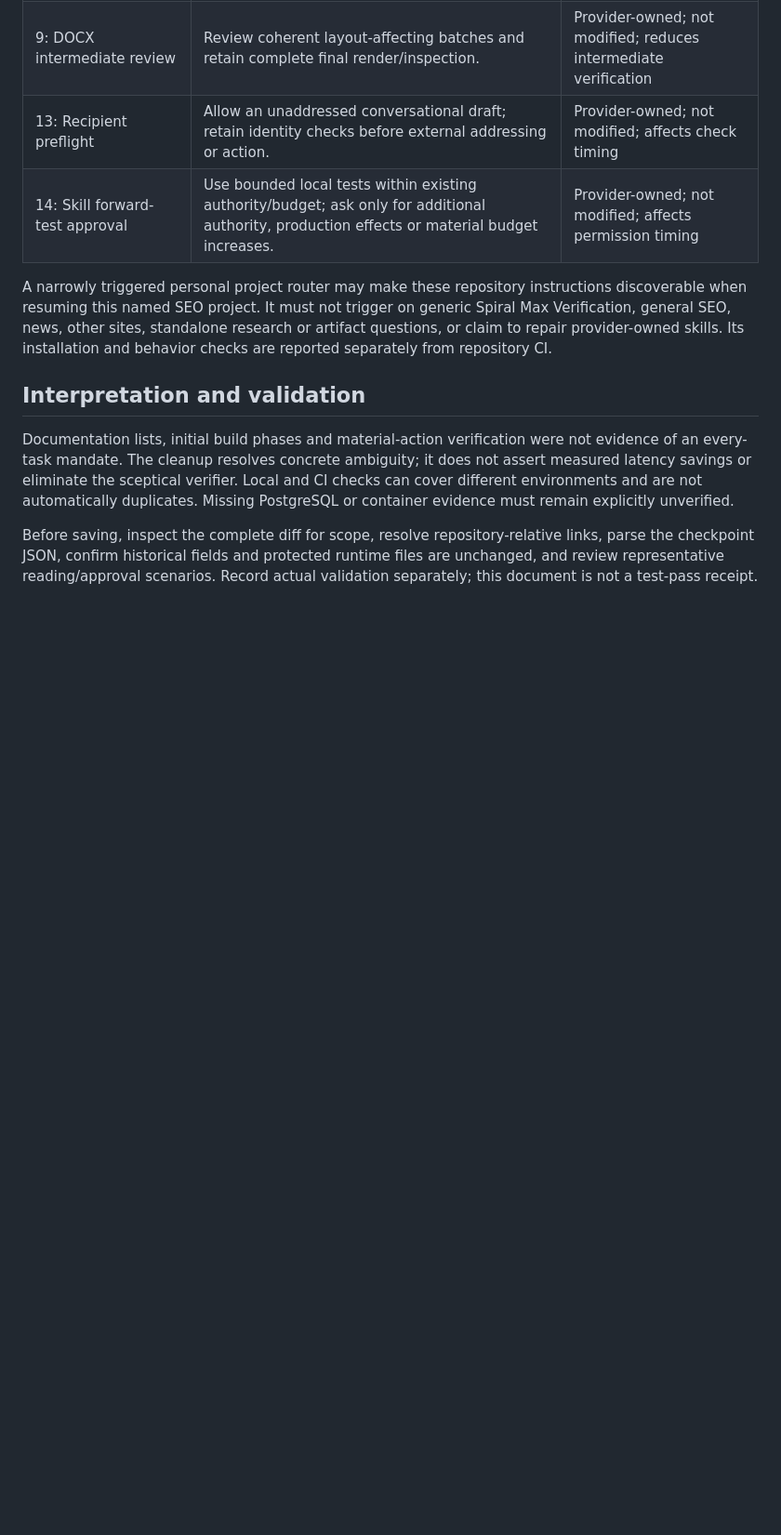
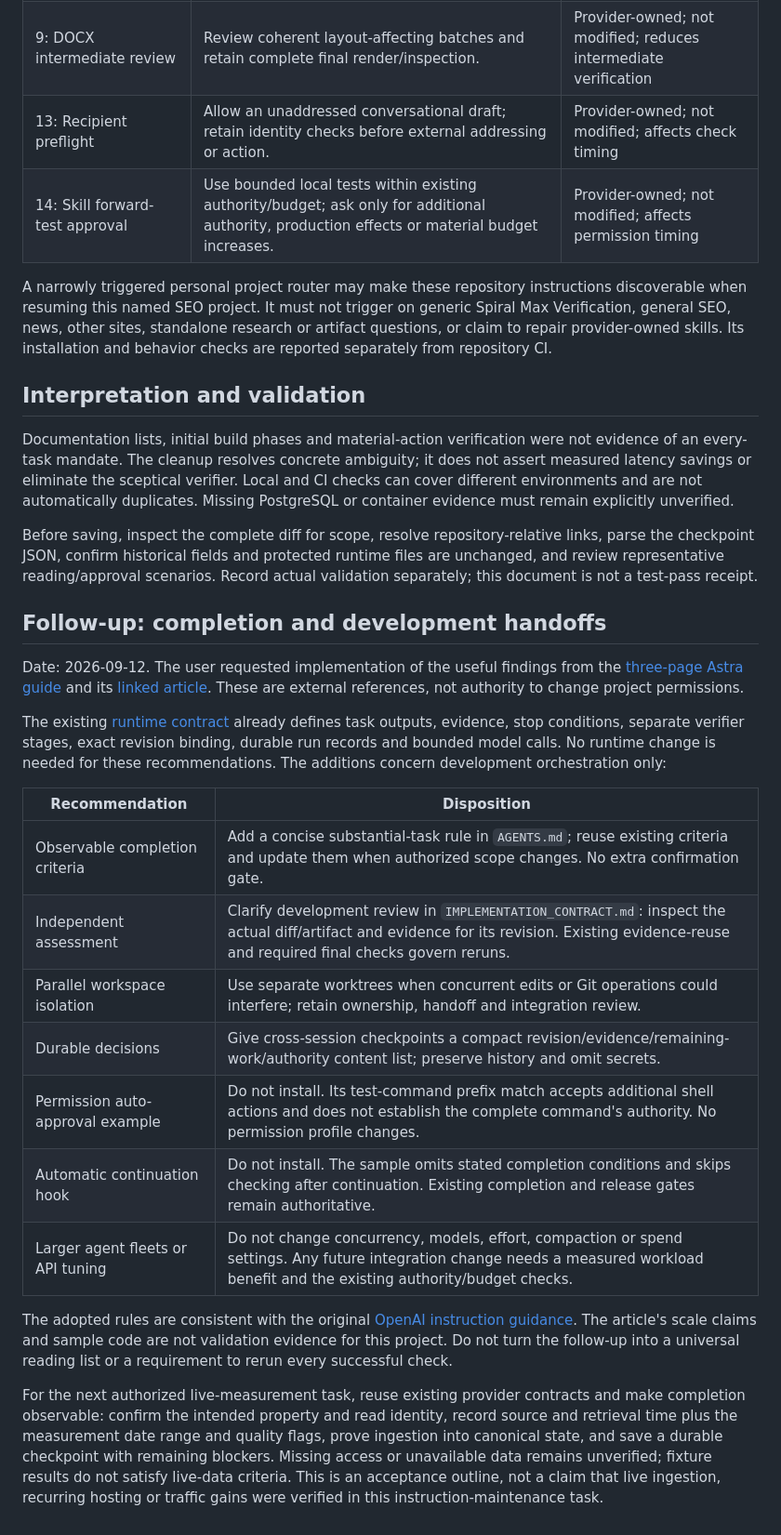
Before and after one commit to DARKLORDVINAY/seo-autonomous, a Markdown page: docs/INSTRUCTION_POLICY_DECISIONS.md, the part around the change. Shown at 93% size. Drawn GitHub-style; blank space fills up the shorter version.

Commit message:
Define development completion criteria and evidence handoffs

```diff
--- a/docs/INSTRUCTION_POLICY_DECISIONS.md
+++ b/docs/INSTRUCTION_POLICY_DECISIONS.md
@@ -68,3 +68,40 @@ Before saving, inspect the complete diff for scope, resolve repository-relative
 links, parse the checkpoint JSON, confirm historical fields and protected runtime
 files are unchanged, and review representative reading/approval scenarios.
 Record actual validation separately; this document is not a test-pass receipt.
+
+## Follow-up: completion and development handoffs
+
+Date: 2026-09-12. The user requested implementation of the useful findings from
+the [three-page Astra guide](https://x.com/adiix_official/status/2098425574377107724)
+and its [linked article](https://x.com/adiix_official/status/2097014889990545608).
+These are external references, not authority to change project permissions.
+
+The existing [runtime contract](AGENT_CONTRACTS.md) already defines task outputs,
+evidence, stop conditions, separate verifier stages, exact revision binding,
+durable run records and bounded model calls. No runtime change is needed for
+these recommendations. The additions concern development orchestration only:
+
+| Recommendation | Disposition |
+| --- | --- |
+| Observable completion criteria | Add a concise substantial-task rule in `AGENTS.md`; reuse existing criteria and update them when authorized scope changes. No extra confirmation gate. |
+| Independent assessment | Clarify development review in `IMPLEMENTATION_CONTRACT.md`: inspect the actual diff/artifact and evidence for its revision. Existing evidence-reuse and required final checks govern reruns. |
+| Parallel workspace isolation | Use separate worktrees when concurrent edits or Git operations could interfere; retain ownership, handoff and integration review. |
+| Durable decisions | Give cross-session checkpoints a compact revision/evidence/remaining-work/authority content list; preserve history and omit secrets. |
+| Permission auto-approval example | Do not install. Its test-command prefix match accepts additional shell actions and does not establish the complete command's authority. No permission profile changes. |
+| Automatic continuation hook | Do not install. The sample omits stated completion conditions and skips checking after continuation. Existing completion and release gates remain authoritative. |
+| Larger agent fleets or API tuning | Do not change concurrency, models, effort, compaction or spend settings. Any future integration change needs a measured workload benefit and the existing authority/budget checks. |
+
+The adopted rules are consistent with the original
+[OpenAI instruction guidance](https://developers.openai.com/blog/rethinking-skills-and-prompts-for-gpt-6-astra).
+The article's scale claims and sample code are not validation evidence for this
+project. Do not turn the follow-up into a universal reading list or a requirement
+to rerun every successful check.
+
+For the next authorized live-measurement task, reuse existing provider contracts
+and make completion observable: confirm the intended property and read identity,
+record source and retrieval time plus the measurement date range and quality
+flags, prove ingestion into canonical state, and save a durable checkpoint with
+remaining blockers. Missing access or unavailable data remains unverified;
+fixture results do not satisfy live-data criteria. This is an acceptance outline,
+not a claim that live ingestion, recurring hosting or traffic gains were verified
+in this instruction-maintenance task.
```
Also changed, not shown: AGENTS.md (+6 -0 lines), docs/IMPLEMENTATION_CONTRACT.md (+20 -0 lines).
